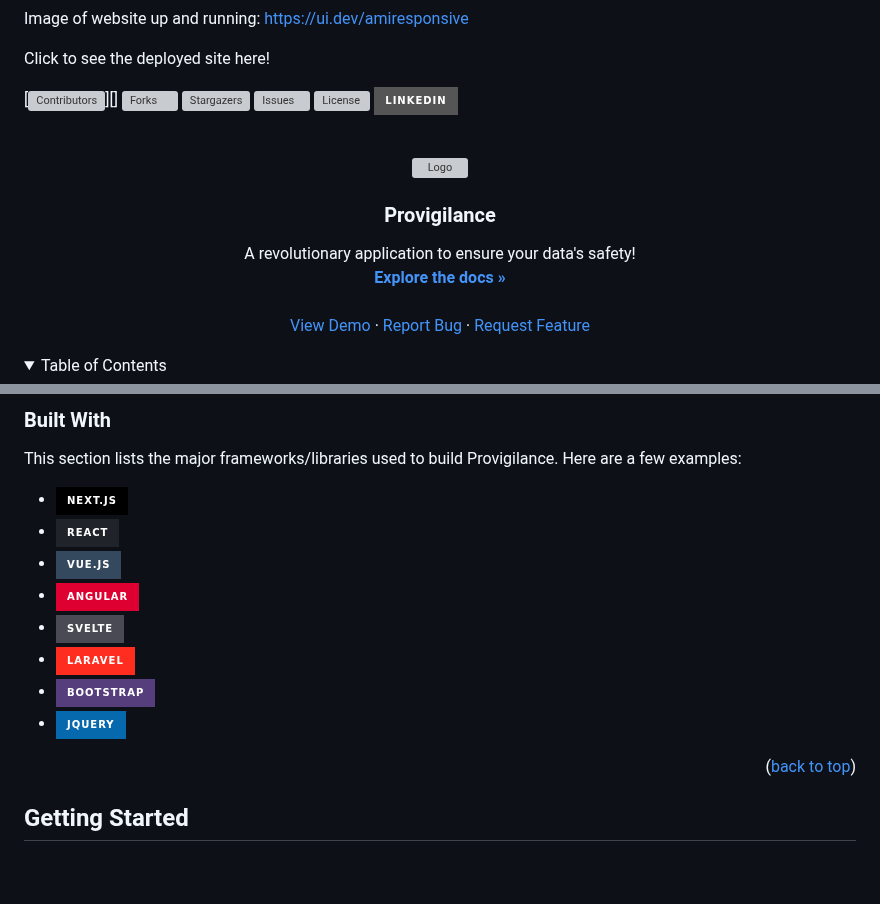
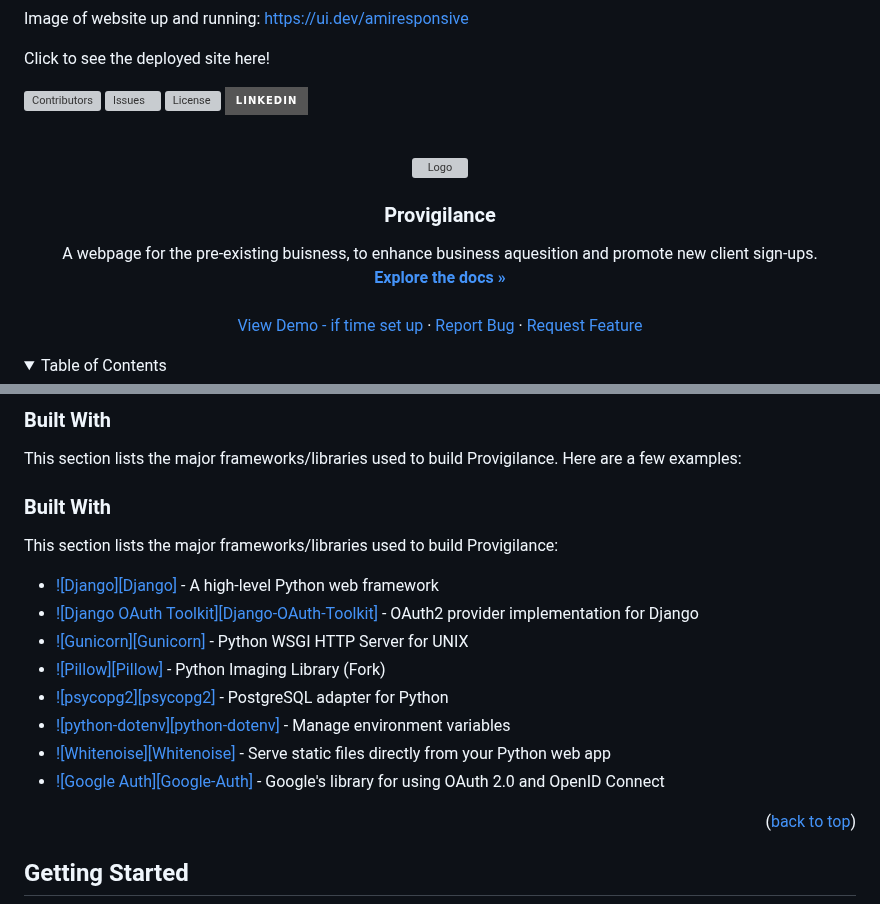
Before and after one commit to jesskins/provigilance, a Markdown page: README.md, 2 parts joined by grey strips. Drawn GitHub-style; folded sections open; badges without logos; blank space fills up the shorter version; grey boxes are pictures that could not be loaded.

Commit message:
checked links all functional for built with section

```diff
--- a/README.md
+++ b/README.md
@@ -12,11 +12,9 @@ Click to see the deployed site here!
 <a id="readme-top"></a>
 
 <!-- PROJECT SHIELDS -->
-[![Contributors][contributors-shield]][]
-[![Forks][forks-shield]][forks-url]
-[![Stargazers][stars-shield]][stars-url]
-[![Issues][issues-shield]][issues-url]
-[![License][license-shield]][license-url]
+[![Contributors][contributors-shield]](https://github.com/jesskins/provigilance/graphs/contributors)
+[![Issues][issues-shield]](https://github.com/jesskins/provigilance/issues)
+[![License][license-shield]](https://github.com/jesskins/provigilance/blob/main/license.txt)
 [![LinkedIn][linkedin-shield]](https://www.linkedin.com/in/jessbhowkins)
 
 <!-- PROJECT LOGO -->
@@ -29,5 +27,5 @@ Click to see the deployed site here!
   <h3 align="center">Provigilance</h3>
 
   <p align="center">
-    A revolutionary application to ensure your data's safety!
+    A webpage for the pre-existing buisness, to enhance business aquesition and promote new client sign-ups.
     <br />
@@ -35,6 +33,6 @@ Click to see the deployed site here!
     <br />
     <br />
-    <a href="https://github.com/your_username/provigilance">View Demo</a>
+    <a href="https://github.com/your_username/provigilance">View Demo - if time set up </a>
     &middot;
     <a href="https://github.com/your_username/provigilance/issues/new?labels=bug&template=bug-report---.md">Report Bug</a>
     &middot;
@@ -91,14 +89,19 @@ We'll keep adding more features to meet your evolving needs. Feel free to sugges
 ### Built With
 
 This section lists the major frameworks/libraries used to build Provigilance. Here are a few examples:
-* [![Next][Next.js]][Next-url]
-* [![React][React.js]][React-url]
-* [![Vue][Vue.js]][Vue-url]
-* [![Angular][Angular.io]][Angular-url]
-* [![Svelte][Svelte.dev]][Svelte-url]
-* [![Laravel][Laravel.com]][Laravel-url]
-* [![Bootstrap][Bootstrap.com]][Bootstrap-url]
-* [![JQuery][JQuery.com]][JQuery-url]
+### Built With
+
+This section lists the major frameworks/libraries used to build Provigilance:
+
+* [![Django][Django]](https://www.djangoproject.com/) - A high-level Python web framework
+* [![Django OAuth Toolkit][Django-OAuth-Toolkit]](https://django-oauth-toolkit.readthedocs.io/en/latest/) - OAuth2 provider implementation for Django
+* [![Gunicorn][Gunicorn]](https://gunicorn.org/) - Python WSGI HTTP Server for UNIX
+* [![Pillow][Pillow]](https://python-pillow.github.io/) - Python Imaging Library (Fork)
+* [![psycopg2][psycopg2]](https://www.psycopg.org/) - PostgreSQL adapter for Python
+* [![python-dotenv][python-dotenv]](https://saurabh-kumar.com/python-dotenv/) - Manage environment variables
+* [![Whitenoise][Whitenoise]](http://whitenoise.evans.io/en/stable/) - Serve static files directly from your Python web app
+* [![Google Auth][Google-Auth]](https://google-auth.readthedocs.io/en/latest/) - Google's library for using OAuth 2.0 and OpenID Connect
+
 
 <p align="right">(<a href="#readme-top">back to top</a>)</p>
 
```
Also changed, not shown: other parts of README.md (+1 -1 lines).
